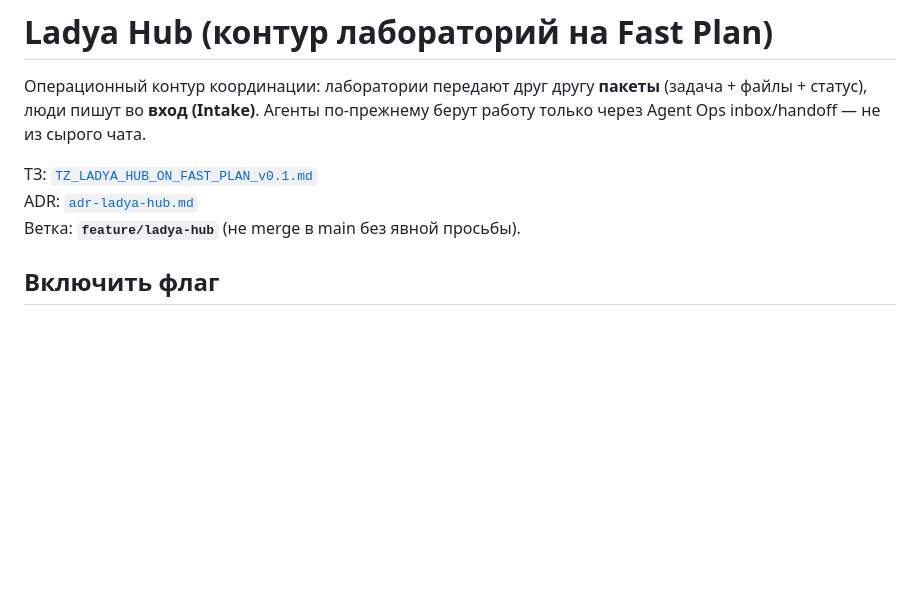
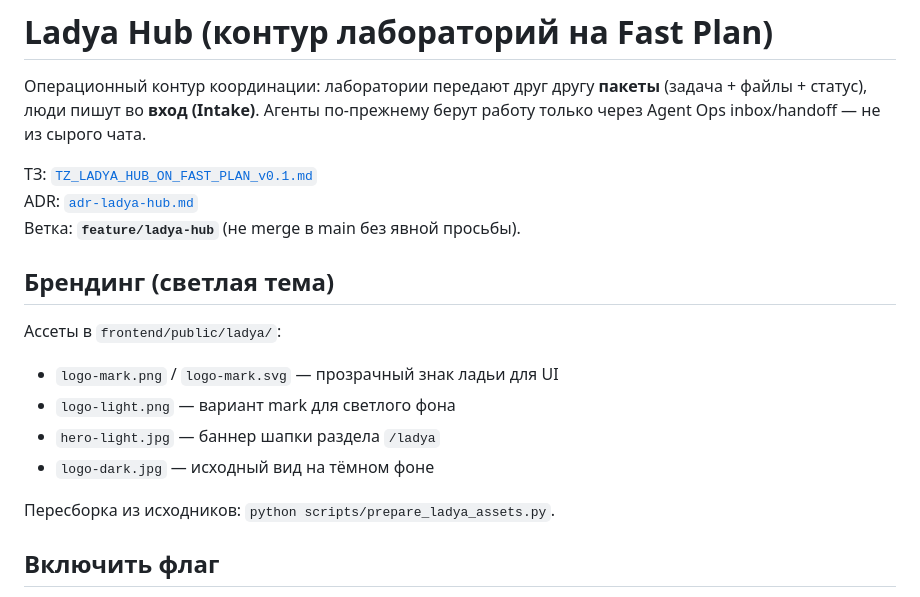
Before and after one commit to Scykorr/fast_plan, a Markdown page: docs/LADYA_HUB.md, the part around the change. Rendered like a GitHub page; blank space fills up the shorter version.

Commit message:
docs(ladya): document light-theme branding assets
Co-authored-by: Cursor <cursoragent@cursor.com>

```diff
--- a/docs/LADYA_HUB.md
+++ b/docs/LADYA_HUB.md
@@ -5,6 +5,17 @@
 ТЗ: [`TZ_LADYA_HUB_ON_FAST_PLAN_v0.1.md`](TZ_LADYA_HUB_ON_FAST_PLAN_v0.1.md)
 ADR: [`adr-ladya-hub.md`](adr-ladya-hub.md)
 Ветка: **`feature/ladya-hub`** (не merge в main без явной просьбы).
+
+## Брендинг (светлая тема)
+
+Ассеты в `frontend/public/ladya/`:
+
+- `logo-mark.png` / `logo-mark.svg` — прозрачный знак ладьи для UI
+- `logo-light.png` — вариант mark для светлого фона
+- `hero-light.jpg` — баннер шапки раздела `/ladya`
+- `logo-dark.jpg` — исходный вид на тёмном фоне
+
+Пересборка из исходников: `python scripts/prepare_ladya_assets.py`.
 
 ## Включить флаг
 
```
